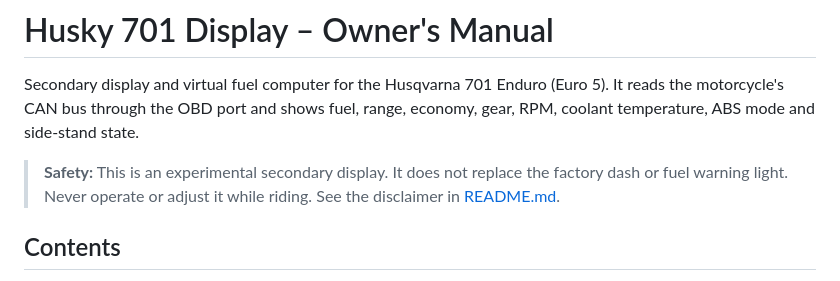
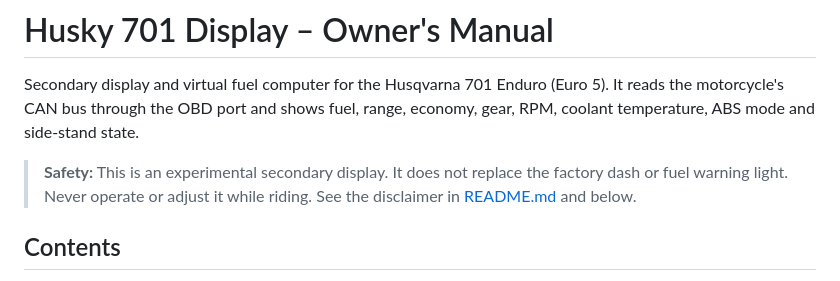
Before and after one commit to jroal/701display, a Markdown page: OWNERS_MANUAL.md, the part around the change. GitHub-like rendering.

Commit message:
Update safety note in owner's manual
Added a reference to the disclaimer in README.md for safety.

```diff
--- a/OWNERS_MANUAL.md
+++ b/OWNERS_MANUAL.md
@@ -2,7 +2,7 @@
 
 Secondary display and virtual fuel computer for the Husqvarna 701 Enduro (Euro 5). It reads the motorcycle's CAN bus through the OBD port and shows fuel, range, economy, gear, RPM, coolant temperature, ABS mode and side-stand state.
 
-> **Safety:** This is an experimental secondary display. It does not replace the factory dash or fuel warning light. Never operate or adjust it while riding. See the disclaimer in [README.md](README.md).
+> **Safety:** This is an experimental secondary display. It does not replace the factory dash or fuel warning light. Never operate or adjust it while riding. See the disclaimer in [README.md](README.md) and below.
 
 ## Contents
 
```
